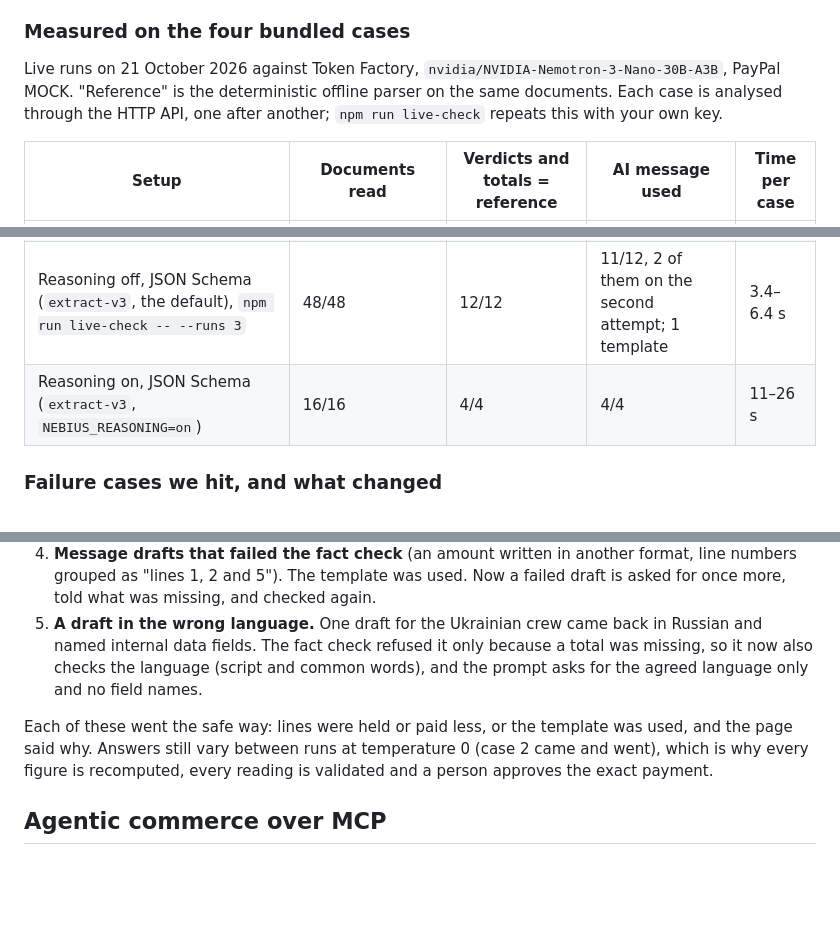
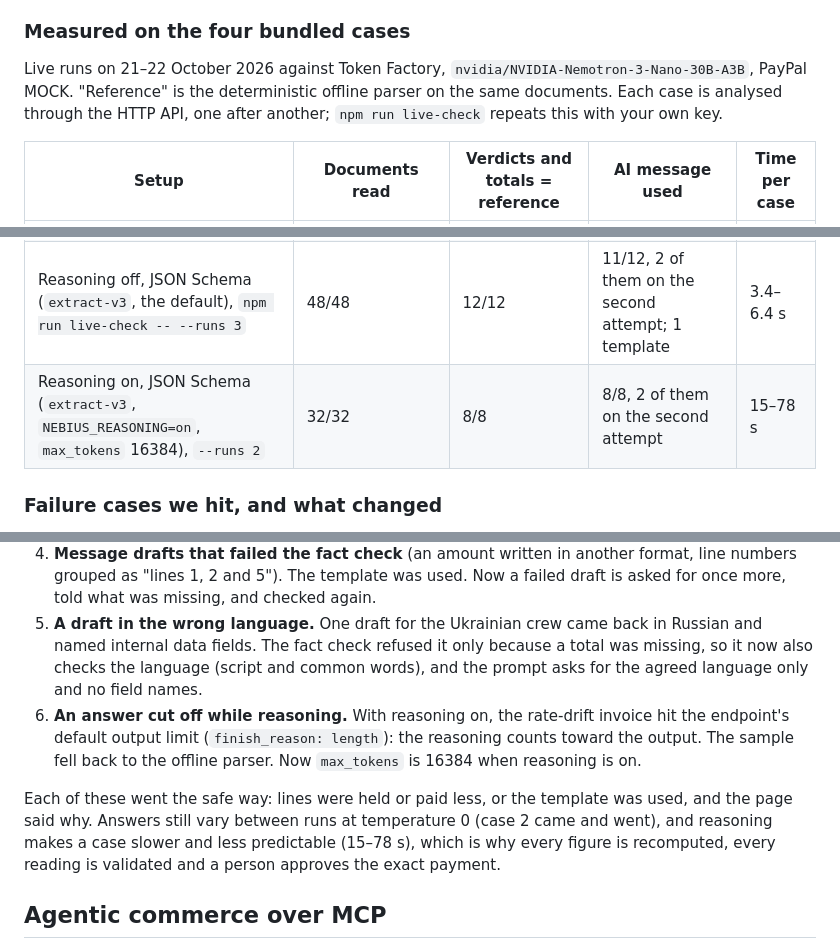
Before and after one commit to Daniel221287/payonproof, a Markdown page: README.md, 3 parts joined by grey strips. Rendered like a GitHub page; blank space fills up the shorter version.

Commit message:
README: the reasoning-on live check and the cut-off answer it found
Co-Authored-By: Claude Opus 5.5 <noreply@anthropic.com>
Claude-Session: https://claude.ai/code/session_01Rq1R9HvFkixjDtooYYBsUK

```diff
--- a/README.md
+++ b/README.md
@@ -159,14 +159,14 @@ The AI steps run on an NVIDIA open model through [Nebius Token Factory](https://
 
 ### Measured on the four bundled cases
 
-Live runs on 21 October 2026 against Token Factory, `nvidia/NVIDIA-Nemotron-3-Nano-30B-A3B`, PayPal MOCK. "Reference" is the deterministic offline parser on the same documents. Each case is analysed through the HTTP API, one after another; `npm run live-check` repeats this with your own key.
+Live runs on 21–22 October 2026 against Token Factory, `nvidia/NVIDIA-Nemotron-3-Nano-30B-A3B`, PayPal MOCK. "Reference" is the deterministic offline parser on the same documents. Each case is analysed through the HTTP API, one after another; `npm run live-check` repeats this with your own key.
 
 | Setup | Documents read | Verdicts and totals = reference | AI message used | Time per case |
 | --- | --- | --- | --- | --- |
 | Reasoning on, JSON mode (prompt `extract-v1`) | 16/16 | 4/4 | 4/4 | 42–88 s |
 | Reasoning off, JSON mode (`extract-v2`) | 14/16; 2 cases fell back to the offline parser | 4/4, 2 of them only through the fallback | 2/4 | 9–18 s |
 | Reasoning off, JSON Schema (`extract-v3`, the default), `npm run live-check -- --runs 3` | 48/48 | 12/12 | 11/12, 2 of them on the second attempt; 1 template | 3.4–6.4 s |
-| Reasoning on, JSON Schema (`extract-v3`, `NEBIUS_REASONING=on`) | 16/16 | 4/4 | 4/4 | 11–26 s |
+| Reasoning on, JSON Schema (`extract-v3`, `NEBIUS_REASONING=on`, `max_tokens` 16384), `--runs 2` | 32/32 | 8/8 | 8/8, 2 of them on the second attempt | 15–78 s |
 
 ### Failure cases we hit, and what changed
 
@@ -175,8 +175,9 @@ Live runs on 21 October 2026 against Token Factory, `nvidia/NVIDIA-Nemotron-3-Na
 3. **An article code left in the item name.** Every run returned `Ready-mix concrete C30/37 (RMC-C30)` as the item with no item code, so both material lines of the overbilled sample lost their contract rate. Now a missing code printed in brackets after the item is read as the code, with a warning, and the item name without it is tried last.
 4. **Message drafts that failed the fact check** (an amount written in another format, line numbers grouped as "lines 1, 2 and 5"). The template was used. Now a failed draft is asked for once more, told what was missing, and checked again.
 5. **A draft in the wrong language.** One draft for the Ukrainian crew came back in Russian and named internal data fields. The fact check refused it only because a total was missing, so it now also checks the language (script and common words), and the prompt asks for the agreed language only and no field names.
+6. **An answer cut off while reasoning.** With reasoning on, the rate-drift invoice hit the endpoint's default output limit (`finish_reason: length`): the reasoning counts toward the output. The sample fell back to the offline parser. Now `max_tokens` is 16384 when reasoning is on.
 
-Each of these went the safe way: lines were held or paid less, or the template was used, and the page said why. Answers still vary between runs at temperature 0 (case 2 came and went), which is why every figure is recomputed, every reading is validated and a person approves the exact payment.
+Each of these went the safe way: lines were held or paid less, or the template was used, and the page said why. Answers still vary between runs at temperature 0 (case 2 came and went), and reasoning makes a case slower and less predictable (15–78 s), which is why every figure is recomputed, every reading is validated and a person approves the exact payment.
 
 ## Agentic commerce over MCP
 
```
